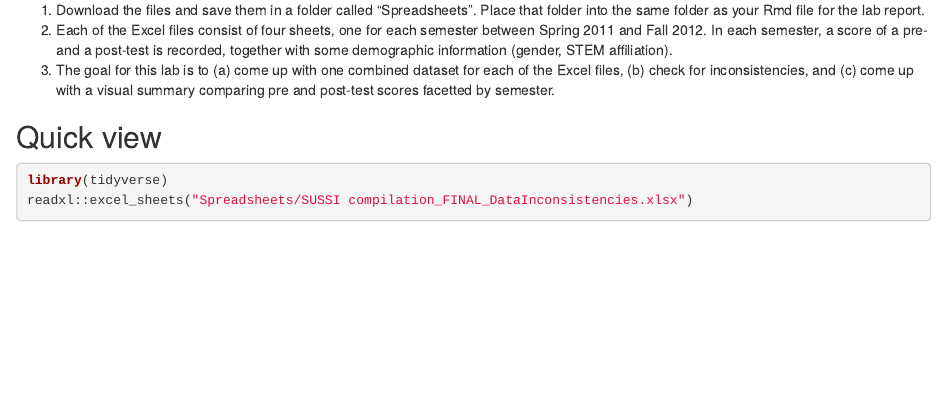
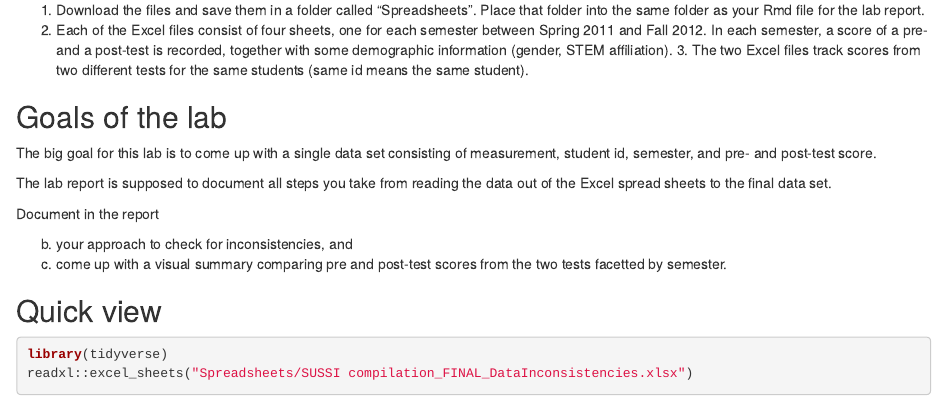
Before and after one commit to mstuart2097/materials, an R Markdown document (labs/03_lab.Rmd): the page in a window 1100 px wide, from 810 px down. Rendered offline with R 4.5, knitr and Pandoc, with nearby package versions; drawn as R Markdown's standard HTML page in place of the format the file asks for.

Commit message:
updated lab goals

```diff
--- a/labs/03_lab.Rmd
+++ b/labs/03_lab.Rmd
@@ -25,8 +25,18 @@ knitr::opts_chunk$set(echo = TRUE)
 Two Excel spreadsheets are available for our lab today: [SUSSI](Spreadsheets/SUSSI compilation_FINAL_DataInconsistencies.xlsx) and [Self efficacy](Spreadsheets/Self efficacy compilation_FINAL_DataInconsistencies.xlsx).
 
 1. Download the files and save them in a folder called "Spreadsheets". Place that folder into the same folder as your Rmd file for the lab report.
-2. Each of the Excel files consist of four sheets, one for each semester between Spring 2011 and Fall 2012. In each semester, a score of a pre- and a post-test is recorded, together with some demographic information (gender, STEM affiliation).
-3. The goal for this lab is to (a) come up with one combined dataset for each of the Excel files, (b) check for inconsistencies, and (c) come up with a visual summary comparing pre and post-test scores facetted by semester.
+2. Each of the Excel files consist of four sheets, one for each semester between Spring 2011 and Fall 2012. In each semester, a score of a pre- and a post-test is recorded, together with some demographic information (gender, STEM affiliation). 3. The two Excel files track scores from two different tests for the same students (same id means the same student).
+
+## Goals of the lab
+
+The big goal for this lab is to come up with a single data set consisting of measurement, student id, semester, and pre- and post-test score.
+
+The lab report is supposed to document all steps you take from reading the data out of the Excel spread sheets to the final data set.
+
+Document in the report
+
+(b) your approach to check for inconsistencies, and
+(c) come up with a visual summary comparing pre and post-test scores from the two tests facetted by semester.
 
 ## Quick view
 
```
Also changed, not shown: labs/03_lab.html.
